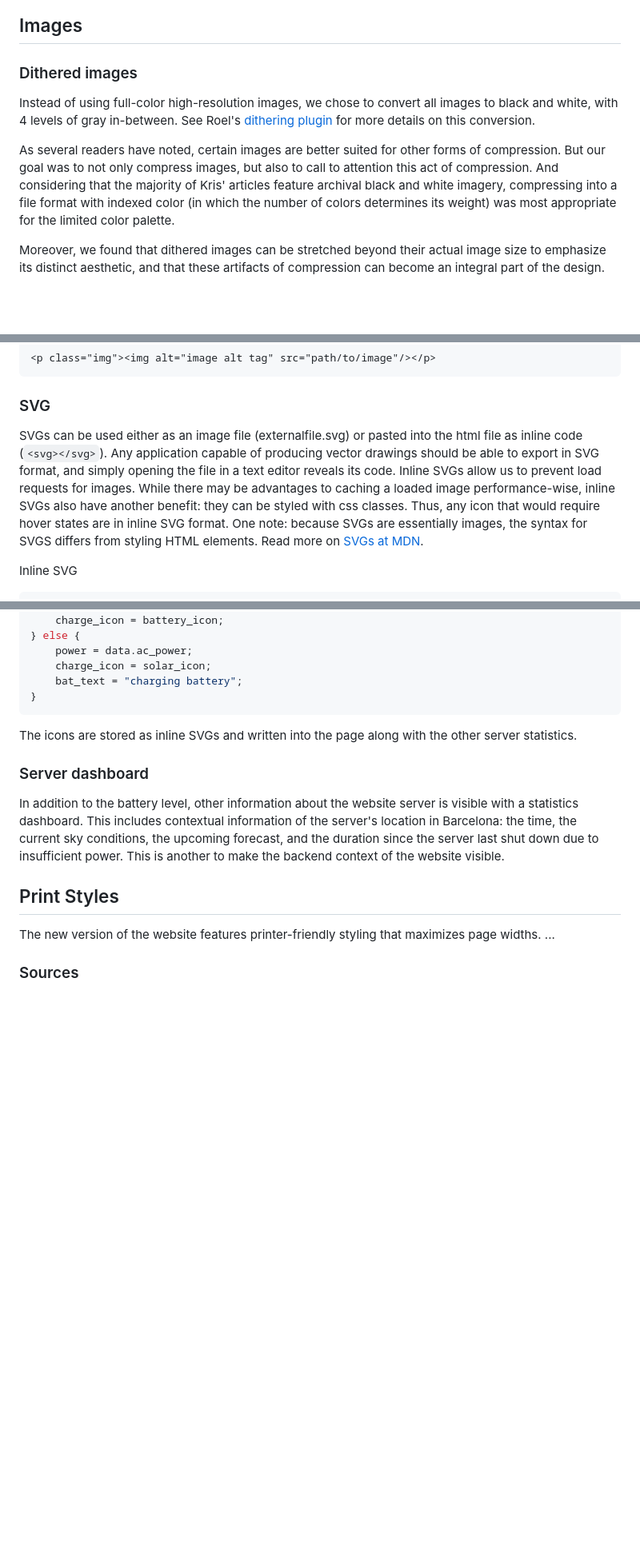
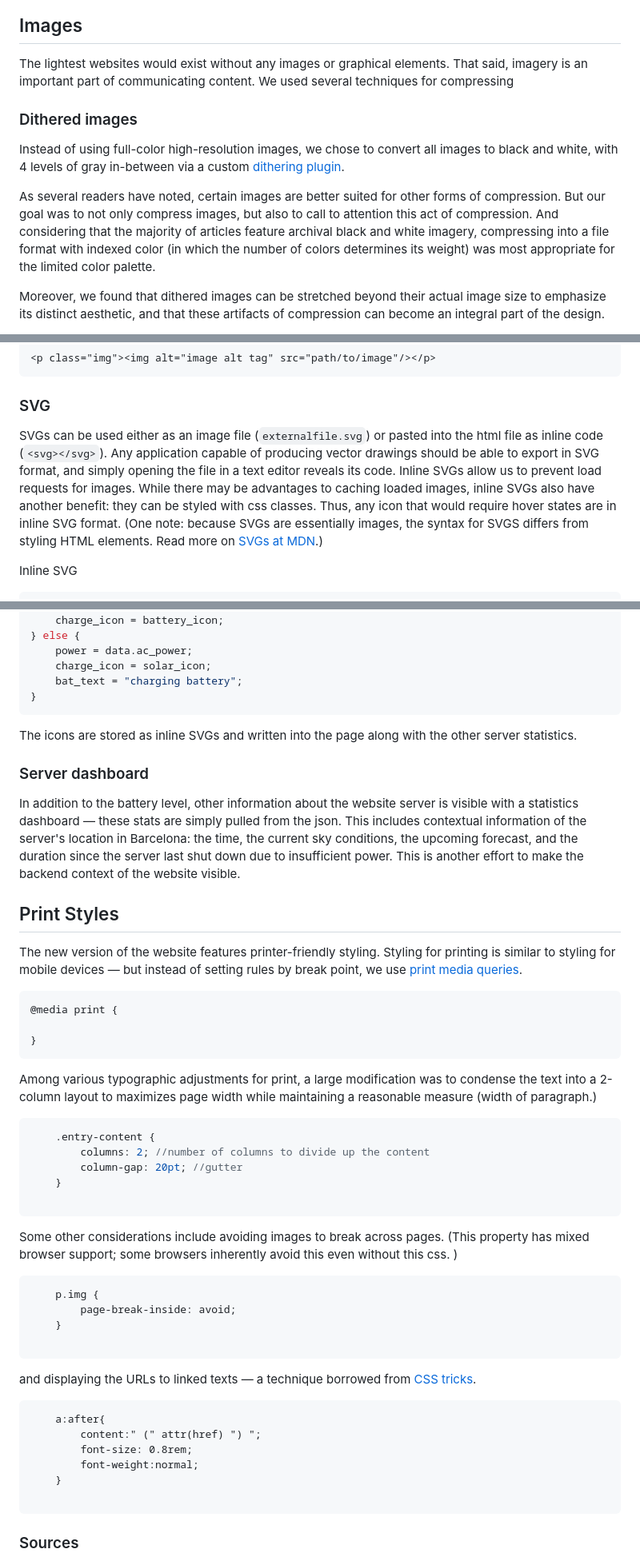
Before and after one commit to marieotsuka/marieotsuka.github.io, a Markdown page: blog/solar-website-design.md, 3 parts joined by grey strips. Shown: that part at 80% size. Drawn GitHub-style; blank space fills up the shorter version.

````diff
--- a/blog/solar-website-design.md
+++ b/blog/solar-website-design.md
@@ -55,11 +57,13 @@ It looks like newer version of Safari have removed the font customization featur
 
 
 ## Images
+The lightest websites would exist without any images or graphical elements. That said, imagery is an important part of communicating content. We used several techniques for compressing
+
 
 ### Dithered images
-Instead of using full-color high-resolution images, we chose to convert all images to black and white, with 4 levels of gray in-between. See Roel's [dithering plugin](https://homebrewserver.club/low-tech-website-howto.html#image-compression) for more details on this conversion.
+Instead of using full-color high-resolution images, we chose to convert all images to black and white, with 4 levels of gray in-between via a custom [dithering plugin](https://homebrewserver.club/low-tech-website-howto.html#image-compression).
 
-As several readers have noted, certain images are better suited for other forms of compression. But our goal was to not only compress images, but also to call to attention this act of compression. And considering that the majority of Kris' articles feature archival black and white imagery, compressing into a file format with indexed color (in which the number of colors determines its weight) was most appropriate for the limited color palette.
+As several readers have noted, certain images are better suited for other forms of compression. But our goal was to not only compress images, but also to call to attention this act of compression. And considering that the majority of articles feature archival black and white imagery, compressing into a file format with indexed color (in which the number of colors determines its weight) was most appropriate for the limited color palette.
 
 Moreover, we found that dithered images can be stretched beyond their actual image size to emphasize its distinct aesthetic, and that these artifacts of compression can become an integral part of the design.
 
@@ -110,7 +114,7 @@ HTML
 
 ### SVG
 
-SVGs can be used either as an image file (externalfile.svg) or pasted into the html file as inline code (`<svg></svg>`). Any application capable of producing vector drawings should be able to export in SVG format, and simply opening the file in a text editor reveals its code. Inline SVGs allow us to prevent load requests for images. While there may be advantages to caching a loaded image performance-wise, inline SVGs also have another benefit: they can be styled with css classes. Thus, any icon that would require hover states are in inline SVG format. One note: because SVGs are essentially images, the syntax for SVGS differs from styling HTML elements. Read more on [SVGs at MDN](https://developer.mozilla.org/en-US/docs/Web/SVG/Tutorial).
+SVGs can be used either as an image file (`externalfile.svg`) or pasted into the html file as inline code (`<svg></svg>`). Any application capable of producing vector drawings should be able to export in SVG format, and simply opening the file in a text editor reveals its code. Inline SVGs allow us to prevent load requests for images. While there may be advantages to caching loaded images, inline SVGs also have another benefit: they can be styled with css classes. Thus, any icon that would require hover states are in inline SVG format. (One note: because SVGs are essentially images, the syntax for SVGS differs from styling HTML elements. Read more on [SVGs at MDN](https://developer.mozilla.org/en-US/docs/Web/SVG/Tutorial).)
 
 Inline SVG
 
@@ -225,19 +296,48 @@ if (data.ac_power == "0W") {
 The icons are stored as inline SVGs and written into the page along with the other server statistics.
 
 
-
-
 ### Server dashboard
 
-In addition to the battery level, other information about the website server is visible with a statistics dashboard. This includes contextual information of the server's location in Barcelona: the time, the current sky conditions, the upcoming forecast, and the duration since the server last shut down due to insufficient power. This is another to make the backend context of the website visible.
+In addition to the battery level, other information about the website server is visible with a statistics dashboard — these stats are simply pulled from the json. This includes contextual information of the server's location in Barcelona: the time, the current sky conditions, the upcoming forecast, and the duration since the server last shut down due to insufficient power. This is another effort to make the backend context of the website visible.
 
 
 ## Print Styles
 
-The new version of the website features printer-friendly styling that maximizes page widths.
-...
+The new version of the website features printer-friendly styling.
+Styling for printing is similar to styling for mobile devices — but instead of setting rules by break point, we use [print media queries](https://developer.mozilla.org/en-US/docs/Web/Guide/Printing).
 
+```css
+@media print {
 
+}
+```
+Among various typographic adjustments for print, a large modification was to condense the text into a 2-column layout to maximizes page width while maintaining a reasonable measure (width of paragraph.)
+
+```css
+	.entry-content {
+		columns: 2; //number of columns to divide up the content
+		column-gap: 20pt; //gutter
+	}
+
+```
+
+Some other considerations include avoiding images to break across pages. (This property has mixed browser support; some browsers inherently avoid this even without this css. )
+```
+	p.img {
+		page-break-inside: avoid;
+	}
+
+```
+and displaying the URLs to linked texts — a technique borrowed from [CSS tricks](https://css-tricks.com/snippets/css/print-url-after-links/).
+
+```
+	a:after{
+		content:" (" attr(href) ") ";
+		font-size: 0.8rem;
+		font-weight:normal;
+	}
+
+```
 
 
 
````
Also changed, not shown: other parts of blog/solar-website-design.md (+85 -16 lines), blog/img/weather_sprite.png (added).
